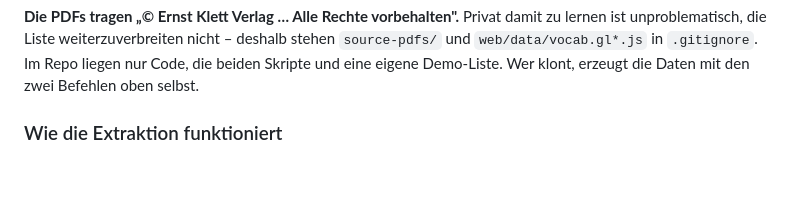
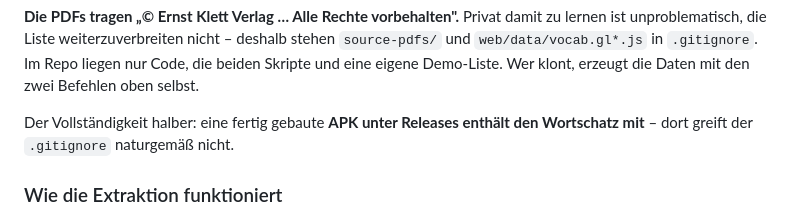
Before and after one commit to guushansen-pixel/greeeeeeeeeeeeen, a Markdown page: README.md, the part around the change. Rendered like a GitHub page; blank space fills up the shorter version.

Commit message:
README: Hinweis, dass die Release-APK den Wortschatz enthaelt
Der .gitignore haelt die Vokabeldaten aus dem Repo, greift aber nicht
fuer eine gebaute APK unter Releases - das gehoert dazugesagt.

Co-Authored-By: Claude Opus 5 <noreply@anthropic.com>

```diff
--- a/README.md
+++ b/README.md
@@ -30,6 +30,9 @@ damit zu lernen ist unproblematisch, die Liste weiterzuverbreiten nicht –
 deshalb stehen `source-pdfs/` und `web/data/vocab.gl*.js` in `.gitignore`.
 Im Repo liegen nur Code, die beiden Skripte und eine eigene Demo-Liste. Wer
 klont, erzeugt die Daten mit den zwei Befehlen oben selbst.
+
+Der Vollständigkeit halber: eine fertig gebaute **APK unter Releases enthält
+den Wortschatz mit** – dort greift der `.gitignore` naturgemäß nicht.
 
 ### Wie die Extraktion funktioniert
 
```
